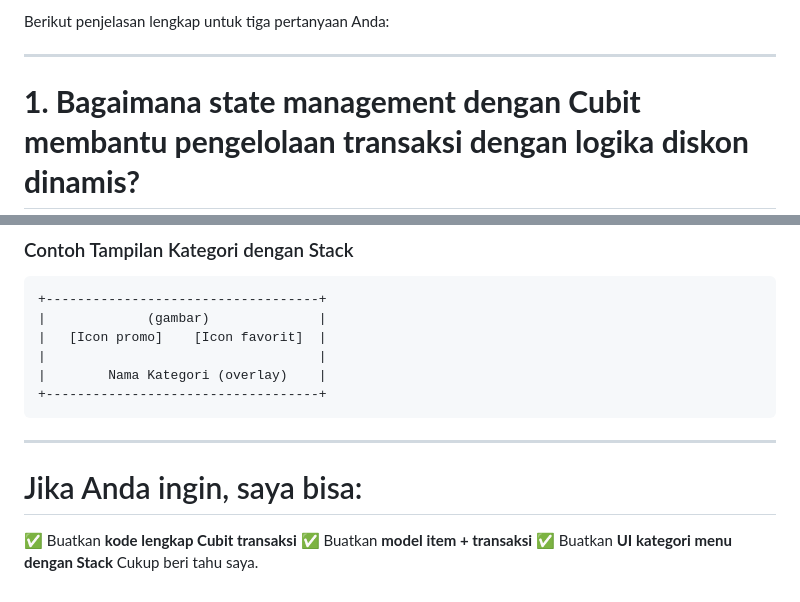
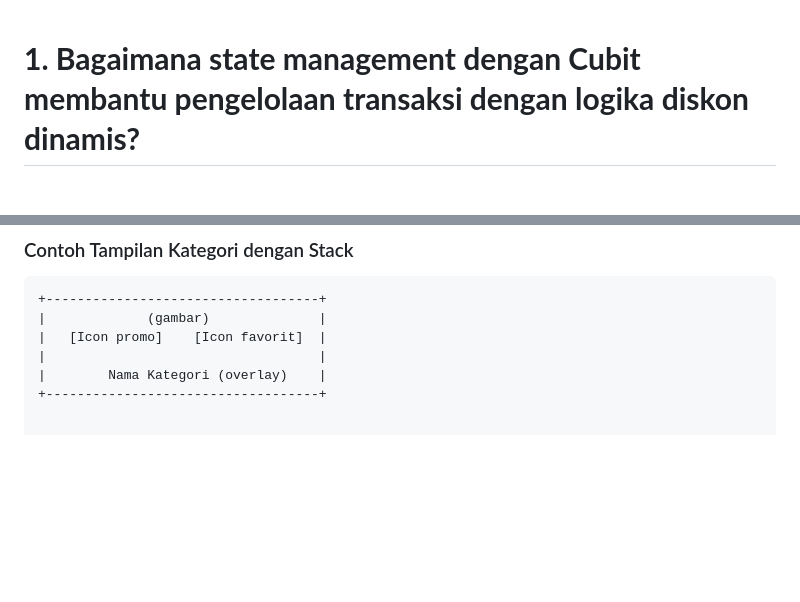
Before and after one commit to xyzuna/UTS-Pemrob2, a Markdown page: README.md, 2 parts joined by grey strips. Rendered like a GitHub page; blank space fills up the shorter version.

````diff
--- a/README.md
+++ b/README.md
@@ -1,7 +1,3 @@
-Berikut penjelasan lengkap untuk tiga pertanyaan Anda:
-
----
-
 # **1. Bagaimana state management dengan Cubit membantu pengelolaan transaksi dengan logika diskon dinamis?**
 
 **Cubit** (bagian dari Flutter Bloc) adalah state management yang sederhana dan reaktif. Cubit sangat membantu pada proses transaksi yang memiliki **logika diskon dinamis**, karena:
@@ -211,13 +207,3 @@ Dengan `Positioned`, UI jadi lebih bebas:
 |                                   |
 |        Nama Kategori (overlay)    |
 +-----------------------------------+
-```
-
----
-
-# Jika Anda ingin, saya bisa:
-
-✅ Buatkan **kode lengkap Cubit transaksi**
-✅ Buatkan **model item + transaksi**
-✅ Buatkan **UI kategori menu dengan Stack**
-Cukup beri tahu saya.
````
